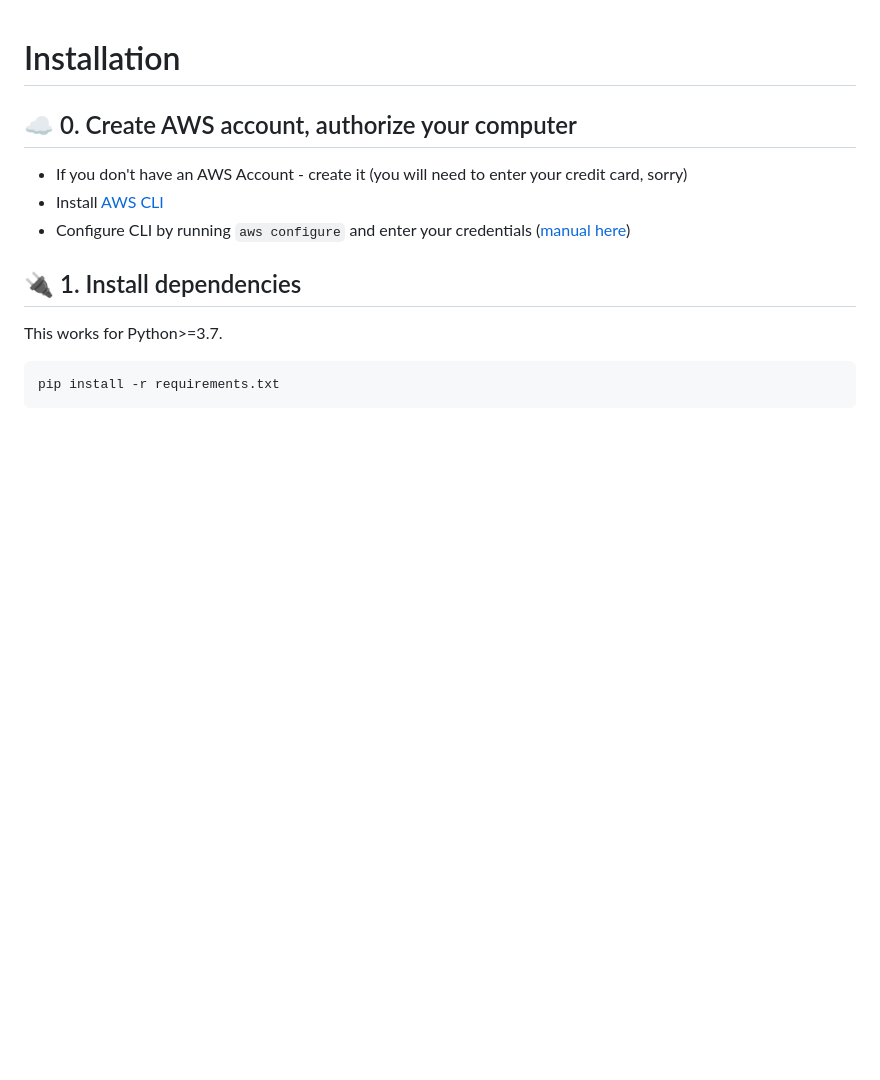
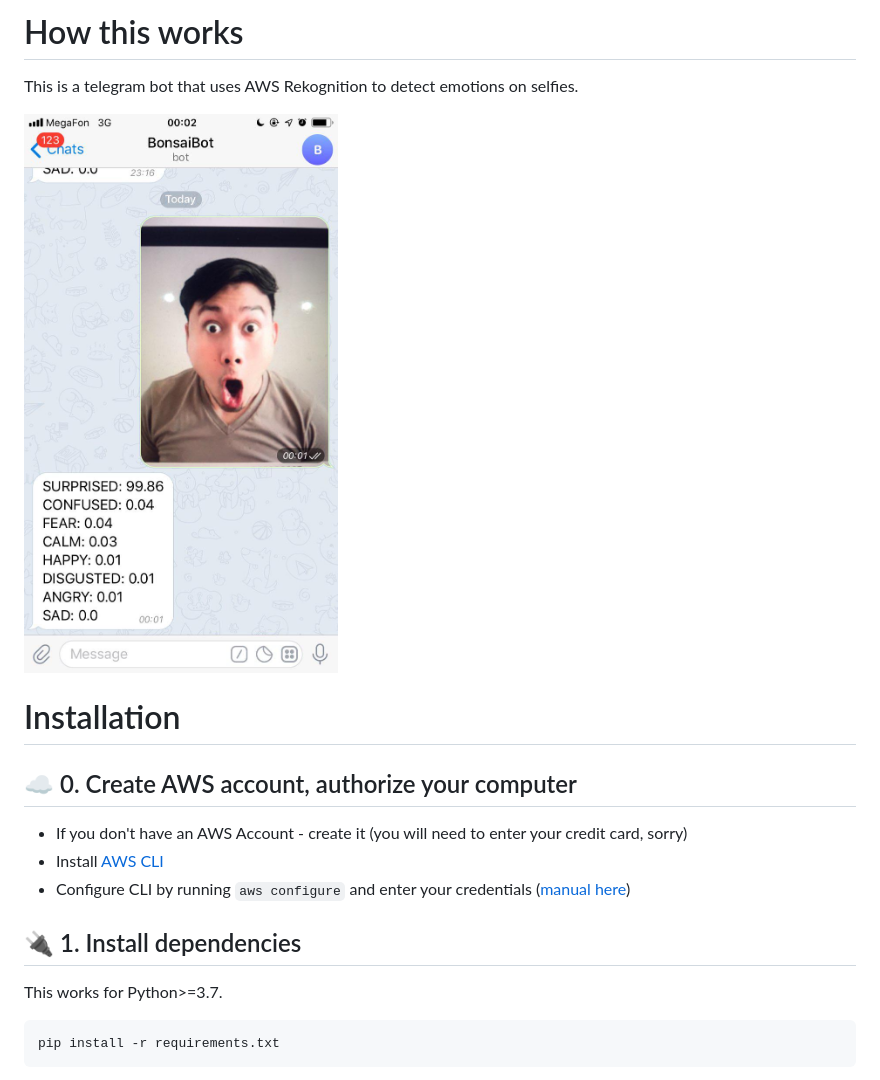
Before and after one commit to kurtgn/sls-rekognition-bot, a Markdown page: README.md, the part around the change. Drawn GitHub-style; pictures changed too: tg_picture.jpg (added); blank space fills up the shorter version.

Commit message:
picture

```diff
--- a/README.md
+++ b/README.md
@@ -1,3 +1,11 @@
+# How this works
+
+This is a telegram bot that uses AWS Rekognition to detect emotions on selfies.
+
+![](tg_picture.jpg)
+
+
+
 # Installation
 
 ## ☁️ 0. Create AWS account, authorize your computer
```
